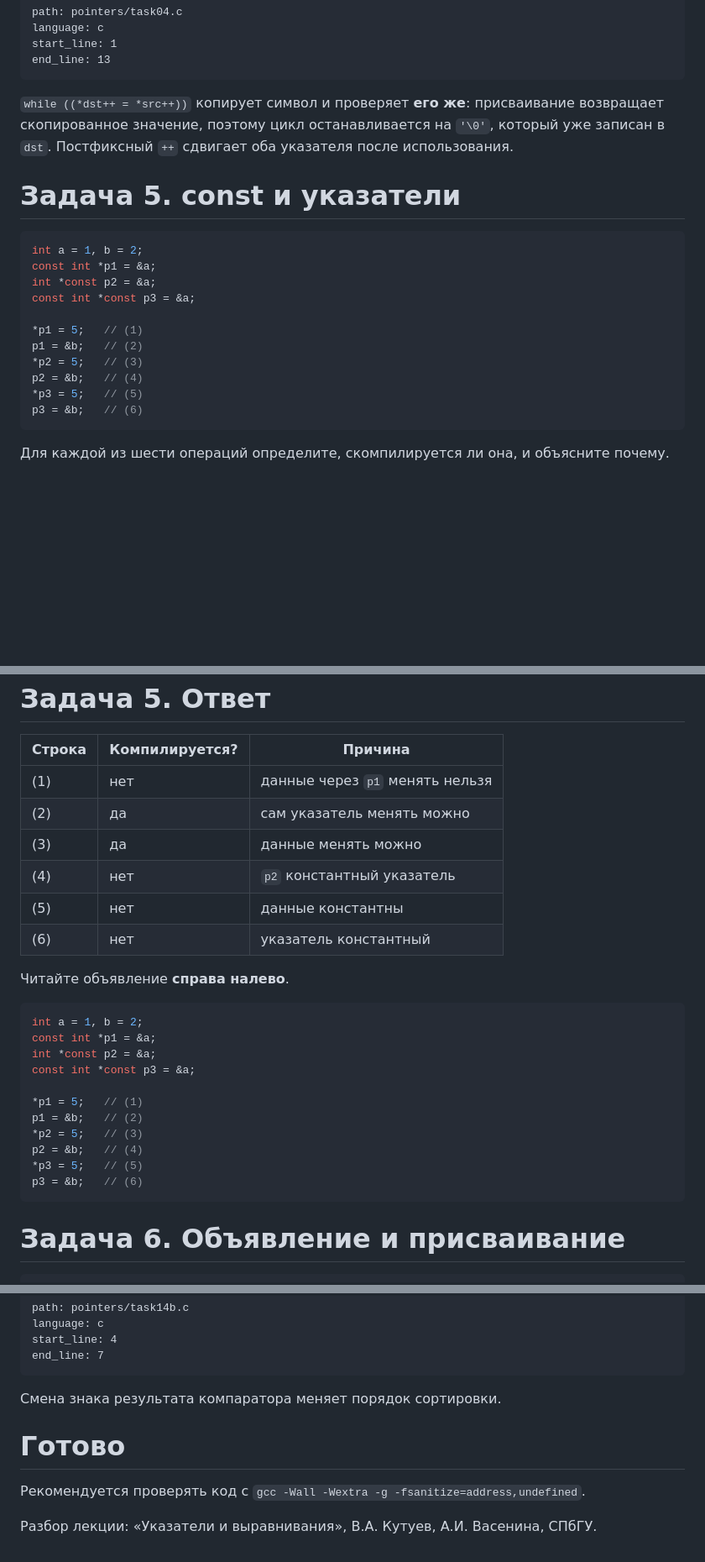
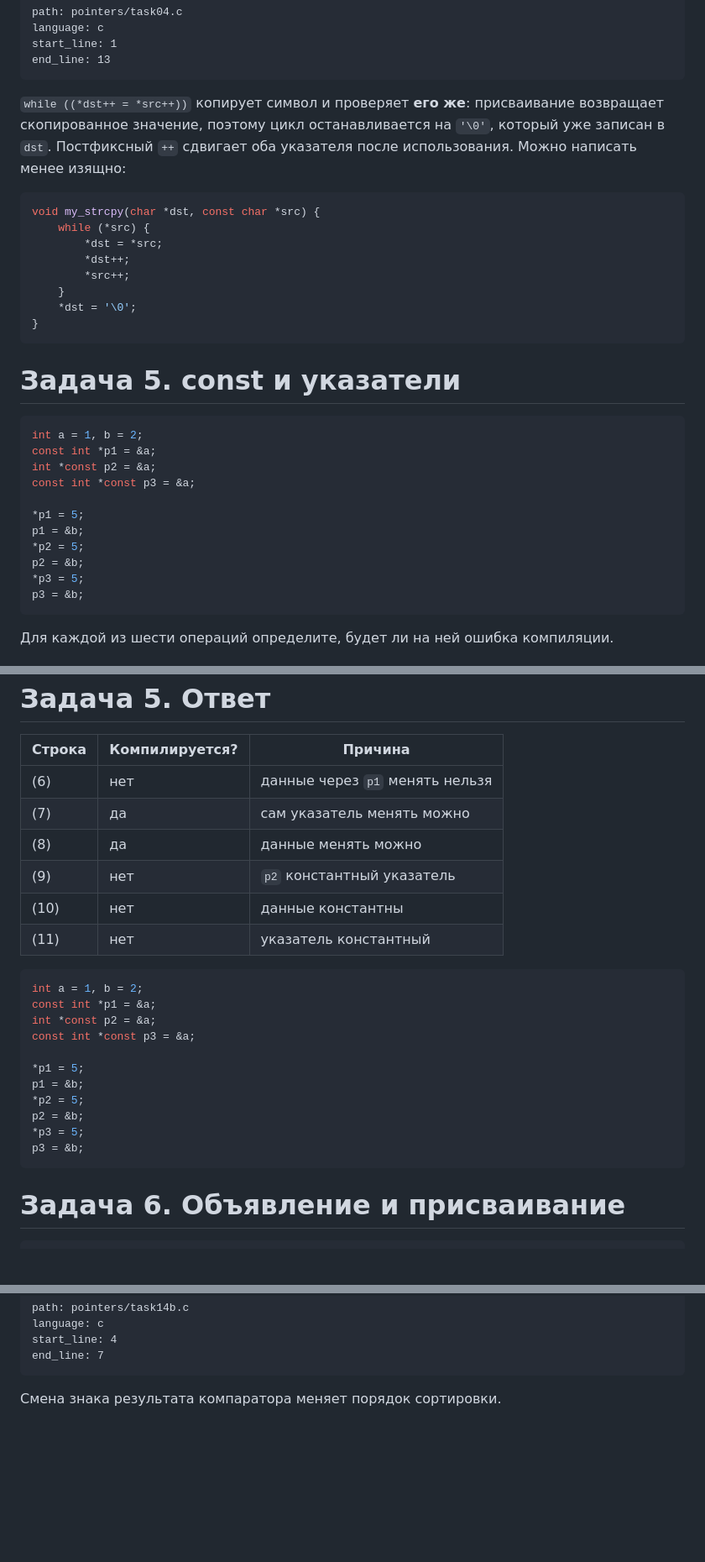
Before and after one commit to KubEF/c-practice-presentations, a Markdown page: pointers-presentation.md, 3 parts joined by grey strips. Shown at 84% size. Drawn GitHub-style; blank space fills up the shorter version.

Commit message:
Retitle deck, drop intro/TOC/final slides, run four answers with exec
- frontmatter: title "Практика по C", sub_title "Указатели и выравнивание",
  author removed
- drop the "Как пользоваться" and "Содержание" slides and the final
  "Готово" slide
- task 1 (в) reworded
- task 5: operations no longer carry `(n)` comments in either snippet, the
  question now asks about a compile error, and the answer columns are
  rebalanced to [3, 2]
- task 4 answer: alternative, more verbose `my_strcpy`
- tasks 1, 6, 8, 10 answers: `file +exec`, so the deck is meant to be run
  with `presenterm -x`

````diff
--- a/pointers-presentation.md
+++ b/pointers-presentation.md
@@ -132,7 +106,18 @@ start_line: 1
 end_line: 13
 ```
 
-`while ((*dst++ = *src++))` копирует символ и проверяет **его же**: присваивание возвращает скопированное значение, поэтому цикл останавливается на `'\0'`, который уже записан в `dst`. Постфиксный `++` сдвигает оба указателя после использования.
+`while ((*dst++ = *src++))` копирует символ и проверяет **его же**: присваивание возвращает скопированное значение, поэтому цикл останавливается на `'\0'`, который уже записан в `dst`. Постфиксный `++` сдвигает оба указателя после использования. Можно написать менее изящно:
+
+```c
+void my_strcpy(char *dst, const char *src) {
+    while (*src) {
+        *dst = *src;
+        *dst++;
+        *src++;
+    }
+    *dst = '\0';
+}
+```
 
 <!-- end_slide -->
 
@@ -145,15 +130,15 @@ const int *p1 = &a;
 int *const p2 = &a;
 const int *const p3 = &a;
 
-*p1 = 5;   // (1)
-p1 = &b;   // (2)
-*p2 = 5;   // (3)
-p2 = &b;   // (4)
-*p3 = 5;   // (5)
-p3 = &b;   // (6)
+*p1 = 5;
+p1 = &b;
+*p2 = 5;
+p2 = &b;
+*p3 = 5;
+p3 = &b;
 ```
 
-Для каждой из шести операций определите, скомпилируется ли она, и объясните почему.
+Для каждой из шести операций определите, будет ли на ней ошибка компиляции.
 
 <!-- end_slide -->
 
@@ -166,14 +151,12 @@ p3 = &b;   // (6)
 
 | Строка | Компилируется? | Причина                         |
 |--------|----------------|---------------------------------|
-| (1)    | нет            | данные через `p1` менять нельзя |
-| (2)    | да             | сам указатель менять можно      |
-| (3)    | да             | данные менять можно             |
-| (4)    | нет            | `p2` константный указатель      |
-| (5)    | нет            | данные константны               |
-| (6)    | нет            | указатель константный           |
-
-Читайте объявление **справа налево**.
+| (6)    | нет            | данные через `p1` менять нельзя |
+| (7)    | да             | сам указатель менять можно      |
+| (8)    | да             | данные менять можно             |
+| (9)    | нет            | `p2` константный указатель      |
+| (10)   | нет            | данные константны               |
+| (11)   | нет            | указатель константный           |
 
 <!-- column: 1 -->
 
@@ -183,12 +166,12 @@ const int *p1 = &a;
 int *const p2 = &a;
 const int *const p3 = &a;
 
-*p1 = 5;   // (1)
-p1 = &b;   // (2)
-*p2 = 5;   // (3)
-p2 = &b;   // (4)
-*p3 = 5;   // (5)
-p3 = &b;   // (6)
+*p1 = 5;
+p1 = &b;
+*p2 = 5;
+p2 = &b;
+*p3 = 5;
+p3 = &b;
 ```
 
 <!-- reset_layout -->
@@ -416,12 +399,3 @@ end_line: 7
 ```
 
 Смена знака результата компаратора меняет порядок сортировки.
-
-<!-- end_slide -->
-
-Готово
-======
-
-Рекомендуется проверять код с `gcc -Wall -Wextra -g -fsanitize=address,undefined`.
-
-Разбор лекции: «Указатели и выравнивания», В.А. Кутуев, А.И. Васенина, СПбГУ.
````
Also changed, not shown: other parts of pointers-presentation.md (+11 -37 lines).
